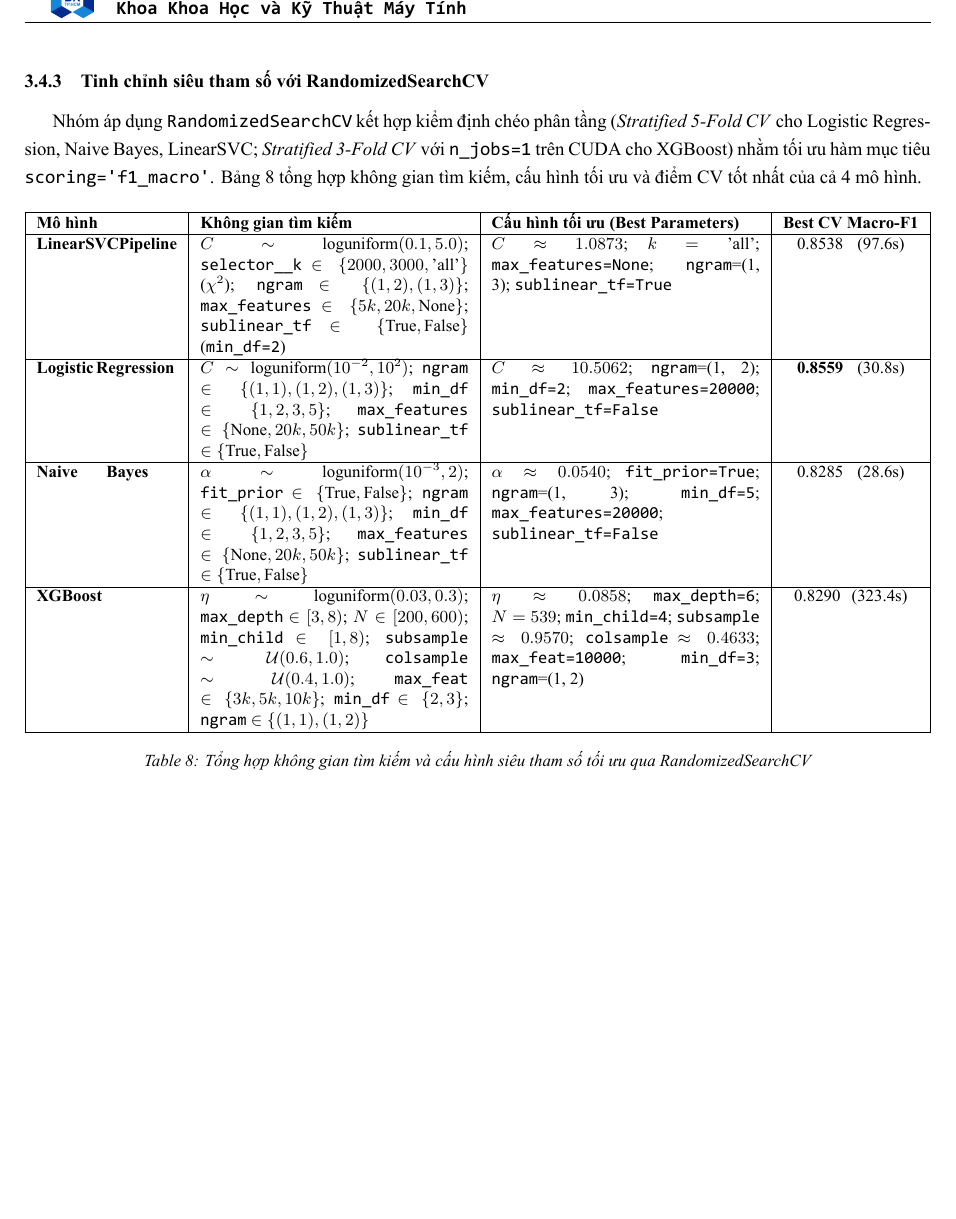
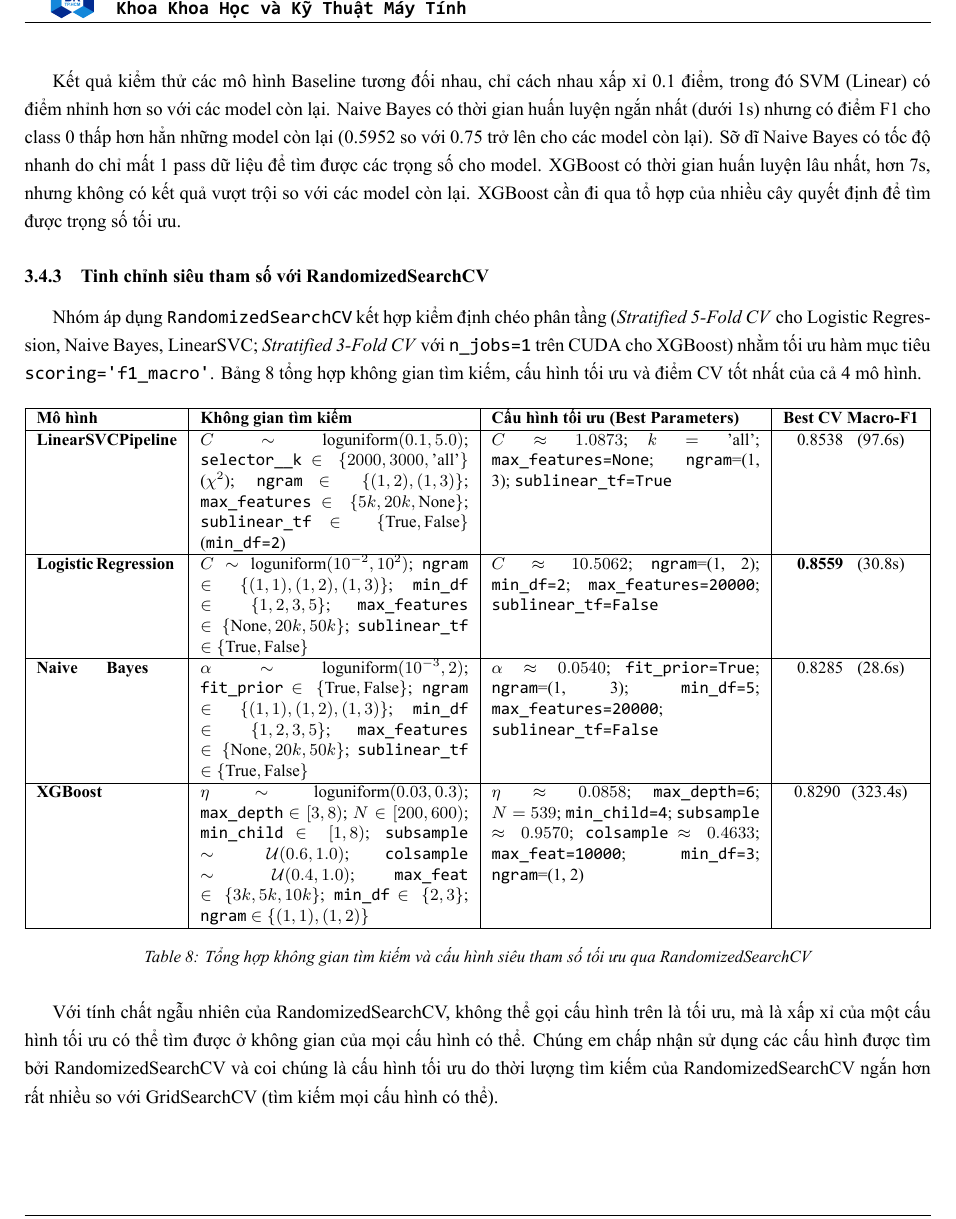
Before and after one commit to trannhatdang/Report-Machine-Learning-WomensClothingReviews-HK261, a LaTeX document (main.tex, which reads Content/Giai Quyet Bai Toan/giai_quyet_bai_toan.tex): part of page 14 of 22, cut so that both start at the same text, the shorter picture padded with empty space. The pictures show the PDF file main.pdf that the author committed with the source.

Commit message:
chore: added analysis in giai_quyet_bai_toan

```diff
--- a/Content/Giai Quyet Bai Toan/giai_quyet_bai_toan.tex
+++ b/Content/Giai Quyet Bai Toan/giai_quyet_bai_toan.tex
@@ -168,6 +168,11 @@ NaiveBayes (baseline) & 0.9040 & 0.9433 & 0.6879 & 0.8156 & 0.5952 & 0.9484 & \t
 \label{tab:baseline_results}
 \end{table}
 
+Kết quả kiểm thử các mô hình Baseline tương đối nhau, chỉ cách nhau xấp xỉ 0.1 điểm, trong đó SVM (Linear) có điểm nhỉnh hơn so với các model còn lại.
+Naive Bayes có thời gian huấn luyện ngắn nhất (dưới 1s) nhưng có điểm F1 cho class 0 thấp hơn hẳn những model còn lại (0.5952 so với 0.75 trở lên cho các model còn lại). Sỡ dĩ Naive Bayes có tốc độ nhanh do chỉ mất 1 pass dữ liệu để tìm được các trọng số cho model.
+XGBoost có thời gian huấn luyện lâu nhất, hơn 7s, nhưng không có kết quả vượt trội so với các model còn lại. XGBoost cần đi qua tổ hợp của nhiều cây quyết định để tìm được trọng số tối ưu.
+
+
 \subsubsection{Tinh chỉnh siêu tham số với RandomizedSearchCV}
 Nhóm áp dụng \texttt{RandomizedSearchCV} kết hợp kiểm định chéo phân tầng (\textit{Stratified 5-Fold CV} cho Logistic Regression, Naive Bayes, LinearSVC; \textit{Stratified 3-Fold CV} với \texttt{n\_jobs=1} trên CUDA cho XGBoost) nhằm tối ưu hàm mục tiêu \texttt{scoring='f1\_macro'}. Bảng~\ref{tab:tuning_summary} tổng hợp không gian tìm kiếm, cấu hình tối ưu và điểm CV tốt nhất của cả 4 mô hình.
 
@@ -201,6 +206,9 @@ $\eta \approx 0.0858$; \texttt{max\_depth=6}; $N=539$; \texttt{min\_child=4}; \t
 \label{tab:tuning_summary}
 \end{table}
 
+Với tính chất ngẫu nhiên của RandomizedSearchCV, không thể gọi cấu hình trên là tối ưu, mà là xấp xỉ của một cấu hình tối ưu có thể tìm được ở không gian của mọi cấu hình có thể.
+Chúng em chấp nhận sử dụng các cấu hình được tìm bởi RandomizedSearchCV và coi chúng là cấu hình tối ưu do thời lượng tìm kiếm của RandomizedSearchCV ngắn hơn rất nhiều so với GridSearchCV (tìm kiếm mọi cấu hình có thể).
+
 \subsection{Kỹ thuật mở rộng nâng cao (Advanced Experiments)}
 
 \subsubsection{Học kết hợp (Ensemble Learning cho Support Vector Machine)}
```
Also changed, not shown: main.pdf, Content/Giai Quyet Bai Toan/giai_quyet_bai_toan.tex (4 more changed lines).
